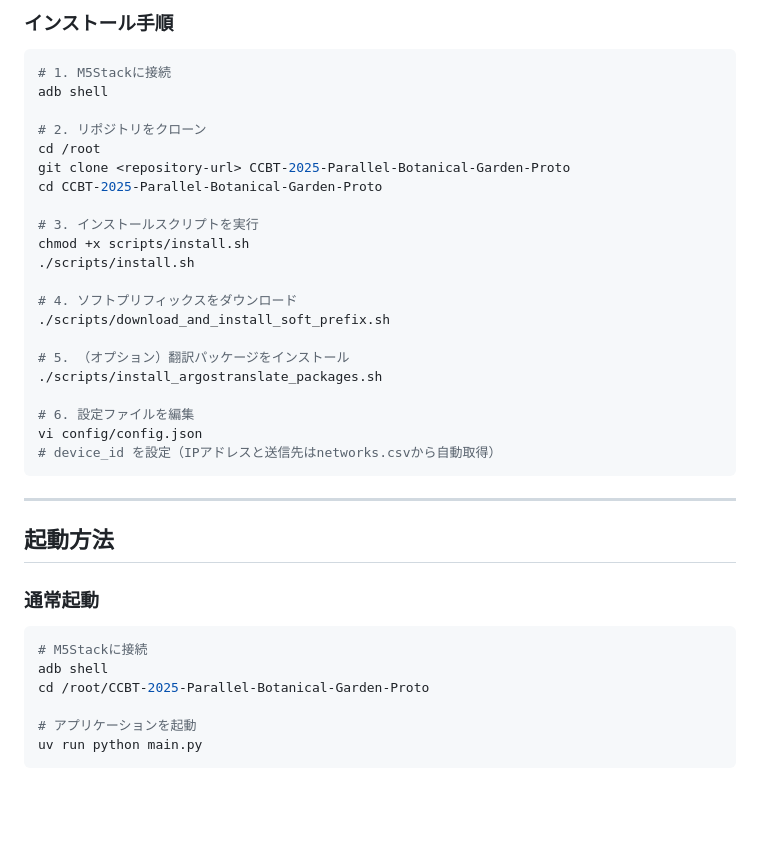
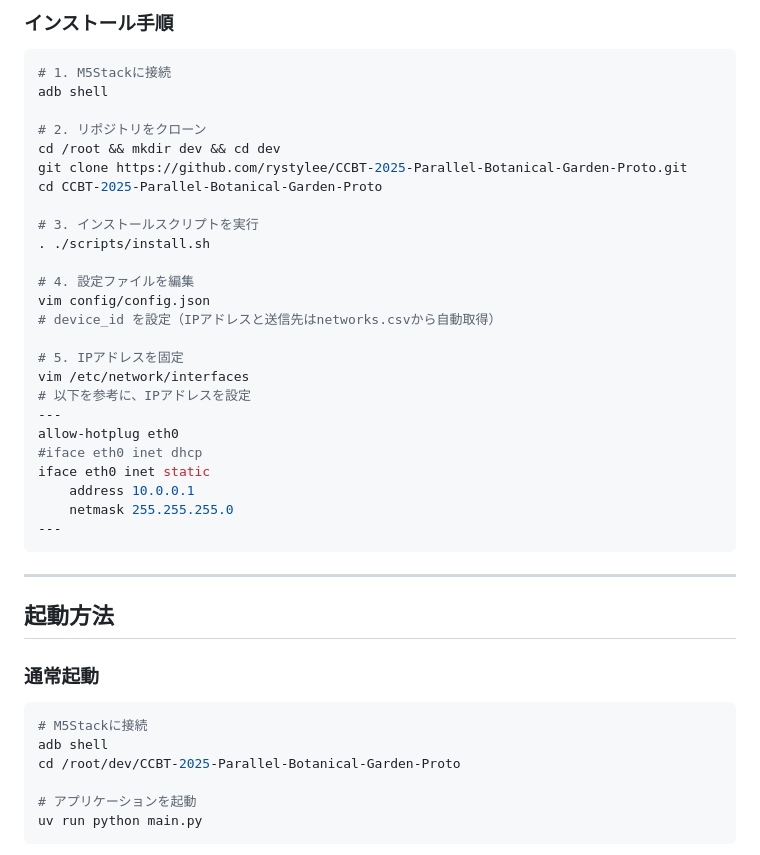
Before and after one commit to rystylee/CCBT-2025-Parallel-Botanical-Garden-Proto, a Markdown page: README.md, the part around the change. Drawn GitHub-style; blank space fills up the shorter version.

Commit message:
docs: update installation instructions and directory structure
- Update clone path to /root/dev
- Add GitHub repository URL
- Simplify installation script execution
- Add network interface configuration example
- Remove obsolete soft prefix and translation package steps

````diff
--- a/README.md
+++ b/README.md
@@ -174,23 +174,27 @@ ID,IP,To
 adb shell
 
 # 2. リポジトリをクローン
-cd /root
-git clone <repository-url> CCBT-2025-Parallel-Botanical-Garden-Proto
+cd /root && mkdir dev && cd dev
+git clone https://github.com/rystylee/CCBT-2025-Parallel-Botanical-Garden-Proto.git
 cd CCBT-2025-Parallel-Botanical-Garden-Proto
 
 # 3. インストールスクリプトを実行
-chmod +x scripts/install.sh
-./scripts/install.sh
+. ./scripts/install.sh
 
-# 4. ソフトプリフィックスをダウンロード
-./scripts/download_and_install_soft_prefix.sh
+# 4. 設定ファイルを編集
+vim config/config.json
+# device_id を設定（IPアドレスと送信先はnetworks.csvから自動取得）
 
-# 5. （オプション）翻訳パッケージをインストール
-./scripts/install_argostranslate_packages.sh
-
-# 6. 設定ファイルを編集
-vi config/config.json
-# device_id を設定（IPアドレスと送信先はnetworks.csvから自動取得）
+# 5. IPアドレスを固定
+vim /etc/network/interfaces
+# 以下を参考に、IPアドレスを設定
+---
+allow-hotplug eth0
+#iface eth0 inet dhcp
+iface eth0 inet static
+    address 10.0.0.1
+    netmask 255.255.255.0
+---
 ```
 
 ---
@@ -202,7 +206,7 @@ vi config/config.json
 ```bash
 # M5Stackに接続
 adb shell
-cd /root/CCBT-2025-Parallel-Botanical-Garden-Proto
+cd /root/dev/CCBT-2025-Parallel-Botanical-Garden-Proto
 
 # アプリケーションを起動
 uv run python main.py
````
